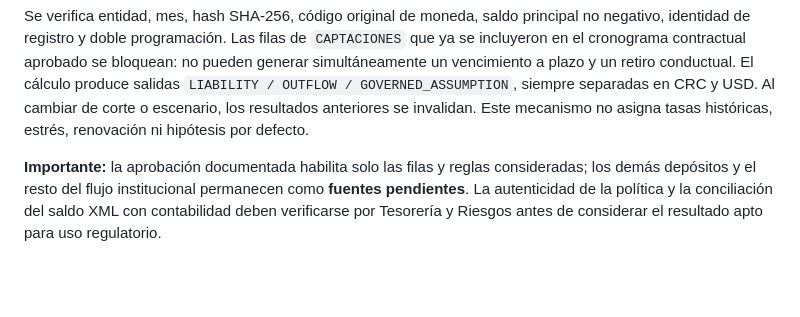
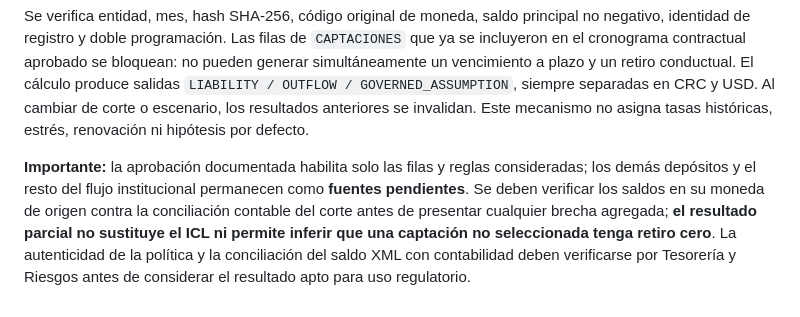
Before and after one commit to vernan2020/AIP-Enterprise, a Markdown page: docs/liquidity/SUGEF210_FLUJO_PROYECTADO_FUENTES_Y_SUPUESTOS.md, the part around the change. Rendered like a GitHub page; blank space fills up the shorter version.

Commit message:
docs(liquidity): clarify sight runoff incomplete coverage and original native-currency accounting reconciliation

```diff
--- a/docs/liquidity/SUGEF210_FLUJO_PROYECTADO_FUENTES_Y_SUPUESTOS.md
+++ b/docs/liquidity/SUGEF210_FLUJO_PROYECTADO_FUENTES_Y_SUPUESTOS.md
@@ -103,4 +103,4 @@ Cada regla de `approved_rules` usa `exposure_category = "SIGHT:<CuentaContablePr
 
 Se verifica entidad, mes, hash SHA-256, código original de moneda, saldo principal no negativo, identidad de registro y doble programación. Las filas de `CAPTACIONES` que ya se incluyeron en el cronograma contractual aprobado se bloquean: no pueden generar simultáneamente un vencimiento a plazo y un retiro conductual. El cálculo produce salidas `LIABILITY / OUTFLOW / GOVERNED_ASSUMPTION`, siempre separadas en CRC y USD. Al cambiar de corte o escenario, los resultados anteriores se invalidan. Este mecanismo no asigna tasas históricas, estrés, renovación ni hipótesis por defecto.
 
-**Importante:** la aprobación documentada habilita solo las filas y reglas consideradas; los demás depósitos y el resto del flujo institucional permanecen como **fuentes pendientes**. La autenticidad de la política y la conciliación del saldo XML con contabilidad deben verificarse por Tesorería y Riesgos antes de considerar el resultado apto para uso regulatorio.
+**Importante:** la aprobación documentada habilita solo las filas y reglas consideradas; los demás depósitos y el resto del flujo institucional permanecen como **fuentes pendientes**. Se deben verificar los saldos en su moneda de origen contra la conciliación contable del corte antes de presentar cualquier brecha agregada; **el resultado parcial no sustituye el ICL ni permite inferir que una captación no seleccionada tenga retiro cero**. La autenticidad de la política y la conciliación del saldo XML con contabilidad deben verificarse por Tesorería y Riesgos antes de considerar el resultado apto para uso regulatorio.
```
